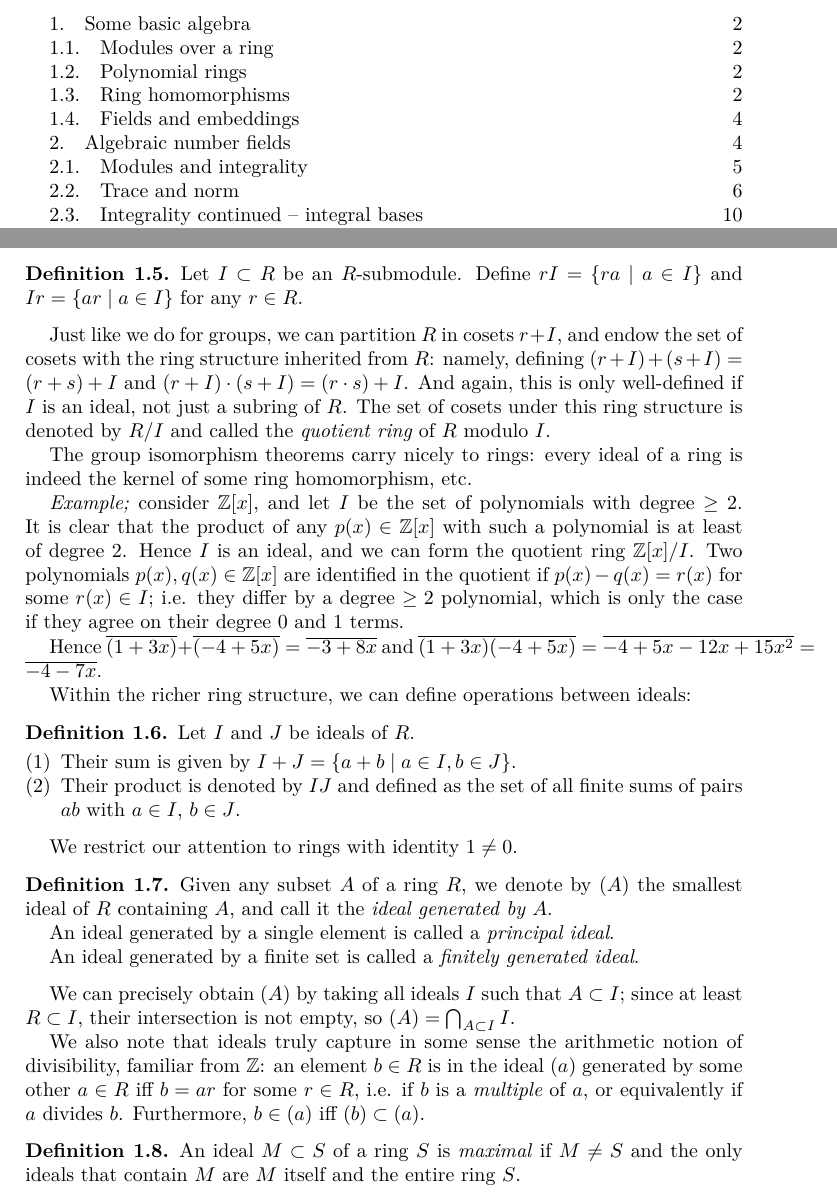
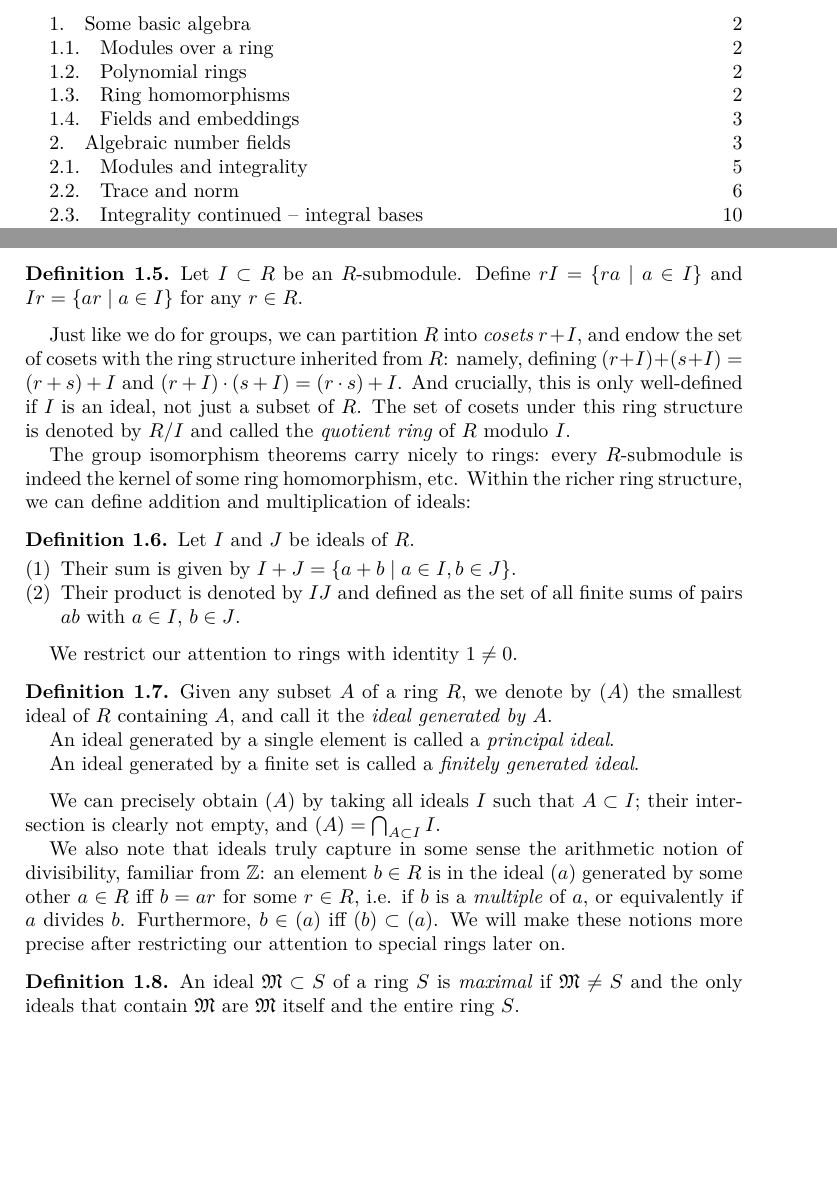
Before and after one commit to aszkid/number_theory, a LaTeX paper (main.tex, which reads algebra.tex): two parts of pages 1 and 3 of 28 before the commit and two parts of pages 1 and 3 of 27 after it, joined at a grey line, cut so that both start at the same text, the shorter picture padded with empty space. Compiled offline with XeLaTeX.

Commit message:
Sec 1 algebra done

```diff
--- a/algebra.tex
+++ b/algebra.tex
@@ -73,15 +73,9 @@ The \emph{kernel} of $\phi$ is defined by $\ker\phi=\phi\inv(0)$. This set motiv
 \end{defn}
 
 
-Just like we do for groups, we can partition $R$ in cosets $r+I$, and endow the set of cosets with the ring structure inherited from $R$: namely, defining $(r+I)+(s+I)=(r+s)+I$ and $(r+I)\cdot (s+I) = (r\cdot s) + I$. And again, this is only well-defined if $I$ is an ideal, not just a subring of $R$. The set of cosets under this ring structure is denoted by $R/I$ and called the \emph{quotient ring} of $R$ modulo $I$.
+Just like we do for groups, we can partition $R$ into \emph{cosets} $r+I$, and endow the set of cosets with the ring structure inherited from $R$: namely, defining $(r+I)+(s+I)=(r+s)+I$ and $(r+I)\cdot (s+I) = (r\cdot s) + I$. And crucially, this is only well-defined if $I$ is an ideal, not just a subset of $R$. The set of cosets under this ring structure is denoted by $R/I$ and called the \emph{quotient ring} of $R$ modulo $I$.
 
-The group isomorphism theorems carry nicely to rings: every ideal of a ring is indeed the kernel of some ring homomorphism, etc.
-
-\emph{Example;} consider $\bbZ[x]$, and let $I$ be the set of polynomials with degree $\geq 2$. It is clear that the product of any $p(x)\in\bbZ[x]$ with such a polynomial is at least of degree 2. Hence $I$ is an ideal, and we can form the quotient ring $\bbZ[x]/I$. Two polynomials $p(x),q(x)\in\bbZ[x]$ are identified in the quotient if $p(x)-q(x)=r(x)$ for some $r(x)\in I$; i.e. they differ by a degree $\geq 2$ polynomial, which is only the case if they agree on their degree 0 and 1 terms.
-
-Hence $\overline{(1+3x)}+\overline{(-4+5x)}=\overline{-3+8x}$ and $\overline{(1+3x)}\overline{(-4+5x)}=\overline{-4+5x-12x+15x^2}=\overline{-4-7x}$.
-
-Within the richer ring structure, we can define operations between ideals:
+The group isomorphism theorems carry nicely to rings: every $R$-submodule is indeed the kernel of some ring homomorphism, etc. Within the richer ring structure, we can define addition and multiplication of ideals:
 
 \begin{defn}
 	Let $I$ and $J$ be ideals of $R$.
@@ -101,12 +95,12 @@ We restrict our attention to rings with identity $1\neq 0$.
 	An ideal generated by a finite set is called a \emph{finitely generated ideal}.
 \end{defn}
 
-We can precisely obtain $(A)$ by taking all ideals $I$ such that $A\subset I$; since at least $R\subset I$, their intersection is not empty, so $(A)=\bigcap_{A\subset I} I$.
+We can precisely obtain $(A)$ by taking all ideals $I$ such that $A\subset I$; their intersection is clearly not empty, and $(A)=\bigcap_{A\subset I} I$.
 
-We also note that ideals truly capture in some sense the arithmetic notion of divisibility, familiar from $\bbZ$: an element $b\in R$ is in the ideal $(a)$ generated by some other $a\in R$ iff $b=ar$ for some $r\in R$, i.e. if $b$ is a \emph{multiple} of $a$, or equivalently if $a$ divides $b$. Furthermore, $b\in(a)$ iff $(b)\subset(a)$.
+We also note that ideals truly capture in some sense the arithmetic notion of divisibility, familiar from $\bbZ$: an element $b\in R$ is in the ideal $(a)$ generated by some other $a\in R$ iff $b=ar$ for some $r\in R$, i.e. if $b$ is a \emph{multiple} of $a$, or equivalently if $a$ divides $b$. Furthermore, $b\in(a)$ iff $(b)\subset(a)$. We will make these notions more precise after restricting our attention to special rings later on.
 
 \begin{defn}
-	An ideal $M\subset S$ of a ring $S$ is \emph{maximal} if $M\neq S$ and the only ideals that contain $M$ are $M$ itself and the entire ring $S$.
+	An ideal $\frakM\subset S$ of a ring $S$ is \emph{maximal} if $\frakM\neq S$ and the only ideals that contain $\frakM$ are $\frakM$ itself and the entire ring $S$.
 \end{defn}
 
 \begin{prop}
```
Also changed, not shown: algebra.tex (2 more changed lines).
